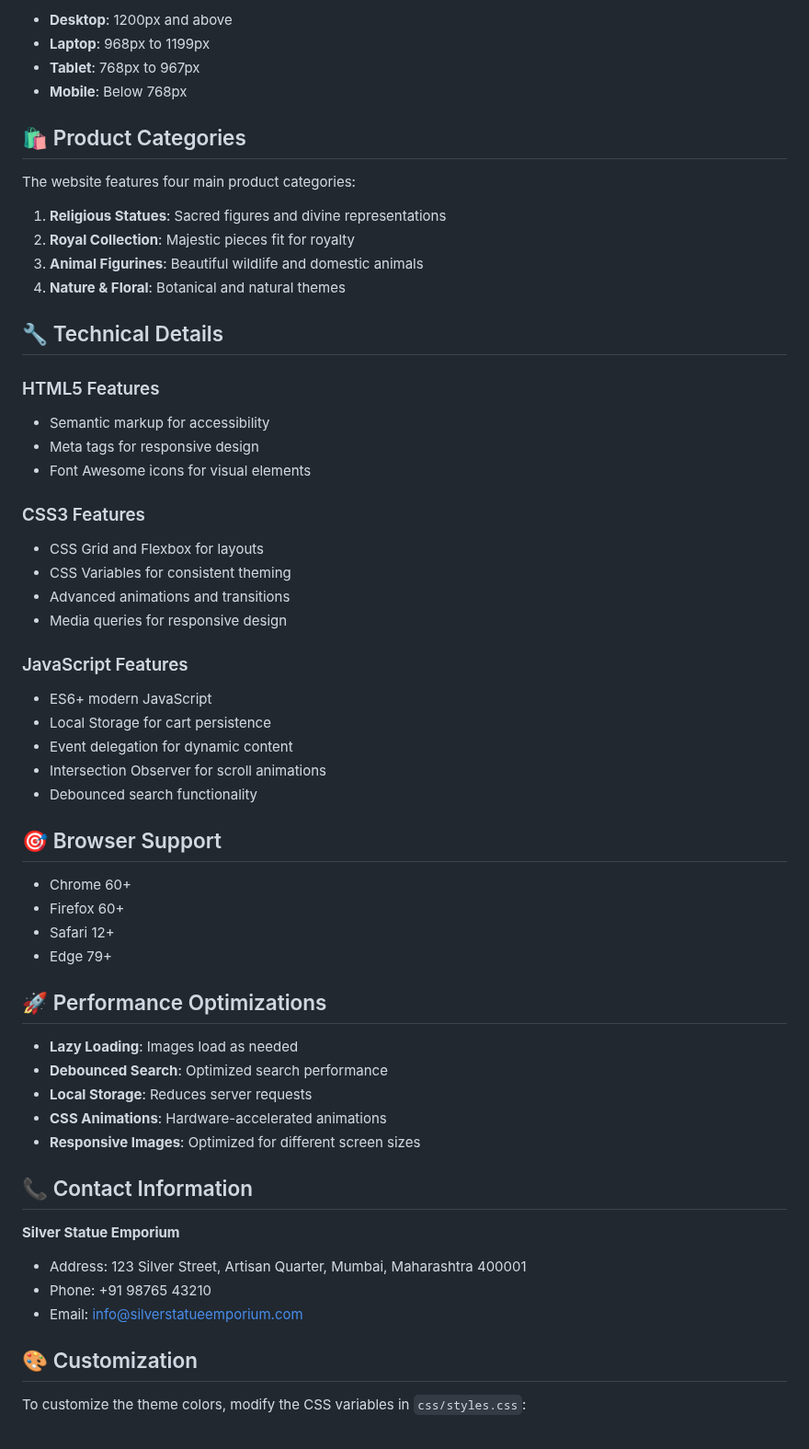
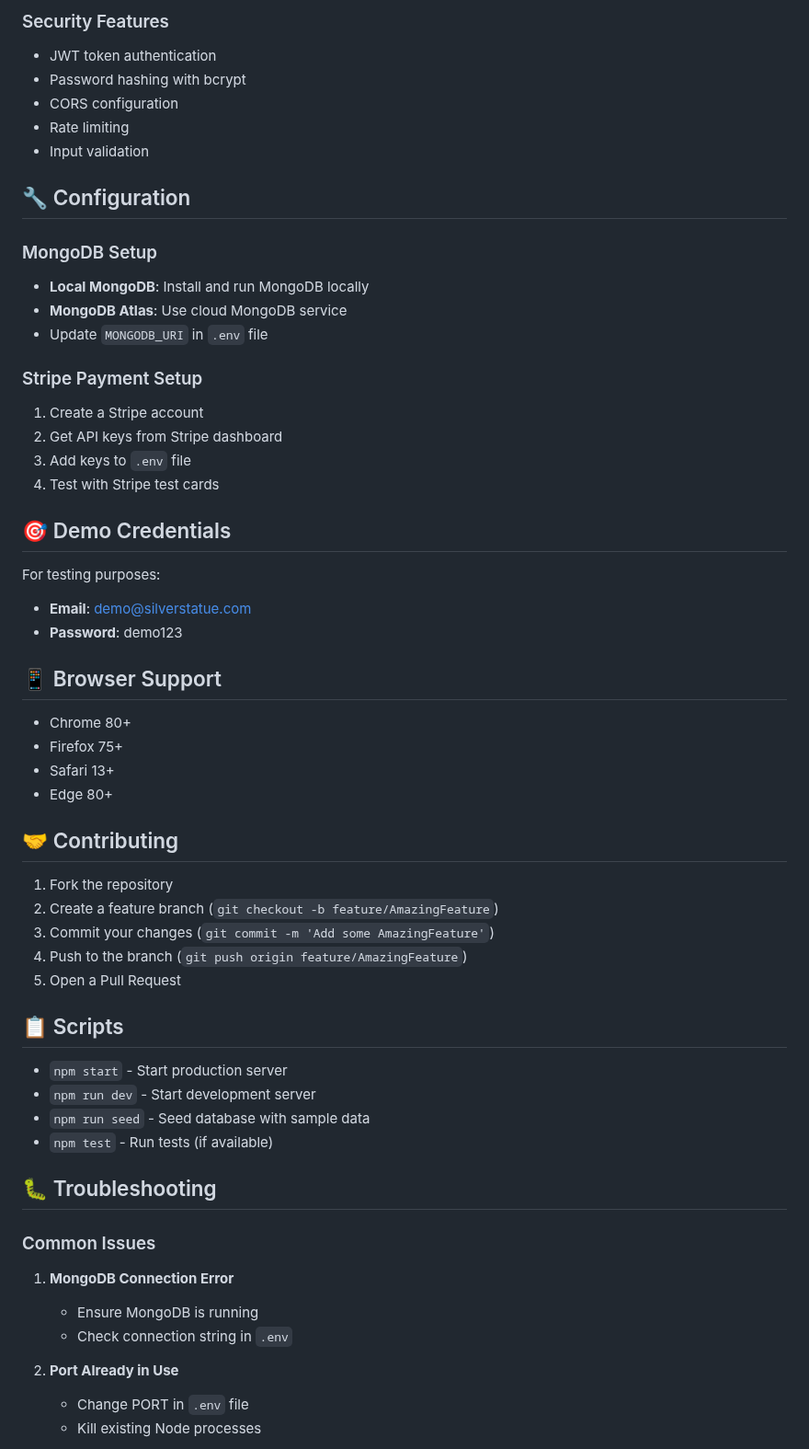
Before and after one commit to VaibhavSainiI/SILVER-STATUE, a Markdown page: README.md, the part around one of its changes. Shown at 92% size. Rendered like a GitHub page.

```diff
--- a/README.md
+++ b/README.md
@@ -89,61 +150,61 @@ silver-statue-store/
 
-- **Desktop**: 1200px and above
-- **Laptop**: 968px to 1199px
-- **Tablet**: 768px to 967px
-- **Mobile**: Below 768px
+### Security Features
+- JWT token authentication
+- Password hashing with bcrypt
+- CORS configuration
+- Rate limiting
+- Input validation
 
-## 🛍️ Product Categories
+## 🔧 Configuration
 
-The website features four main product categories:
+### MongoDB Setup
+- **Local MongoDB**: Install and run MongoDB locally
+- **MongoDB Atlas**: Use cloud MongoDB service
+- Update `MONGODB_URI` in `.env` file
 
-1. **Religious Statues**: Sacred figures and divine representations
-2. **Royal Collection**: Majestic pieces fit for royalty
-3. **Animal Figurines**: Beautiful wildlife and domestic animals
-4. **Nature & Floral**: Botanical and natural themes
+### Stripe Payment Setup
+1. Create a Stripe account
+2. Get API keys from Stripe dashboard
+3. Add keys to `.env` file
+4. Test with Stripe test cards
 
-## 🔧 Technical Details
+## 🎯 Demo Credentials
 
-### HTML5 Features
-- Semantic markup for accessibility
-- Meta tags for responsive design
-- Font Awesome icons for visual elements
+For testing purposes:
+- **Email**: demo@silverstatue.com
+- **Password**: demo123
 
-### CSS3 Features
-- CSS Grid and Flexbox for layouts
-- CSS Variables for consistent theming
-- Advanced animations and transitions
-- Media queries for responsive design
+## 📱 Browser Support
 
-### JavaScript Features
-- ES6+ modern JavaScript
-- Local Storage for cart persistence
-- Event delegation for dynamic content
-- Intersection Observer for scroll animations
-- Debounced search functionality
+- Chrome 80+
+- Firefox 75+
+- Safari 13+
+- Edge 80+
 
-## 🎯 Browser Support
+## 🤝 Contributing
 
-- Chrome 60+
-- Firefox 60+
-- Safari 12+
-- Edge 79+
+1. Fork the repository
+2. Create a feature branch (`git checkout -b feature/AmazingFeature`)
+3. Commit your changes (`git commit -m 'Add some AmazingFeature'`)
+4. Push to the branch (`git push origin feature/AmazingFeature`)
+5. Open a Pull Request
 
-## 🚀 Performance Optimizations
+## 📋 Scripts
 
-- **Lazy Loading**: Images load as needed
-- **Debounced Search**: Optimized search performance
-- **Local Storage**: Reduces server requests
-- **CSS Animations**: Hardware-accelerated animations
-- **Responsive Images**: Optimized for different screen sizes
+- `npm start` - Start production server
+- `npm run dev` - Start development server
+- `npm run seed` - Seed database with sample data
+- `npm test` - Run tests (if available)
 
-## 📞 Contact Information
+## 🐛 Troubleshooting
 
-**Silver Statue Emporium**
-- Address: 123 Silver Street, Artisan Quarter, Mumbai, Maharashtra 400001
-- Phone: +91 98765 43210
-- Email: info@silverstatueemporium.com
+### Common Issues
 
-## 🎨 Customization
+1. **MongoDB Connection Error**
+   - Ensure MongoDB is running
+   - Check connection string in `.env`
 
-To customize the theme colors, modify the CSS variables in `css/styles.css`:
+2. **Port Already in Use**
+   - Change PORT in `.env` file
+   - Kill existing Node processes
 
```
Also changed, not shown: other parts of README.md (+144 -85 lines).
